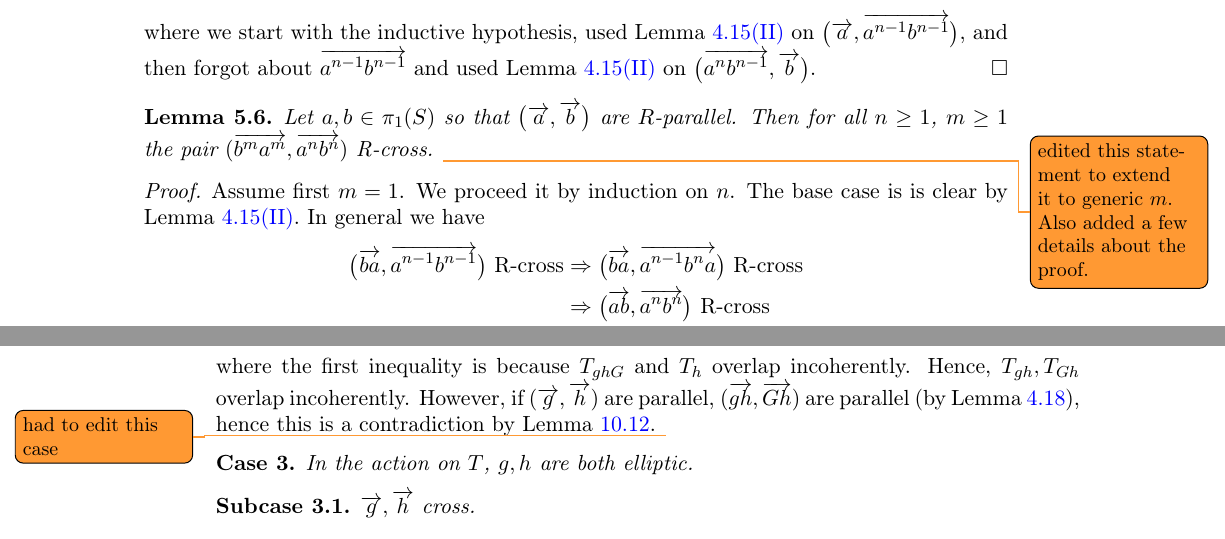
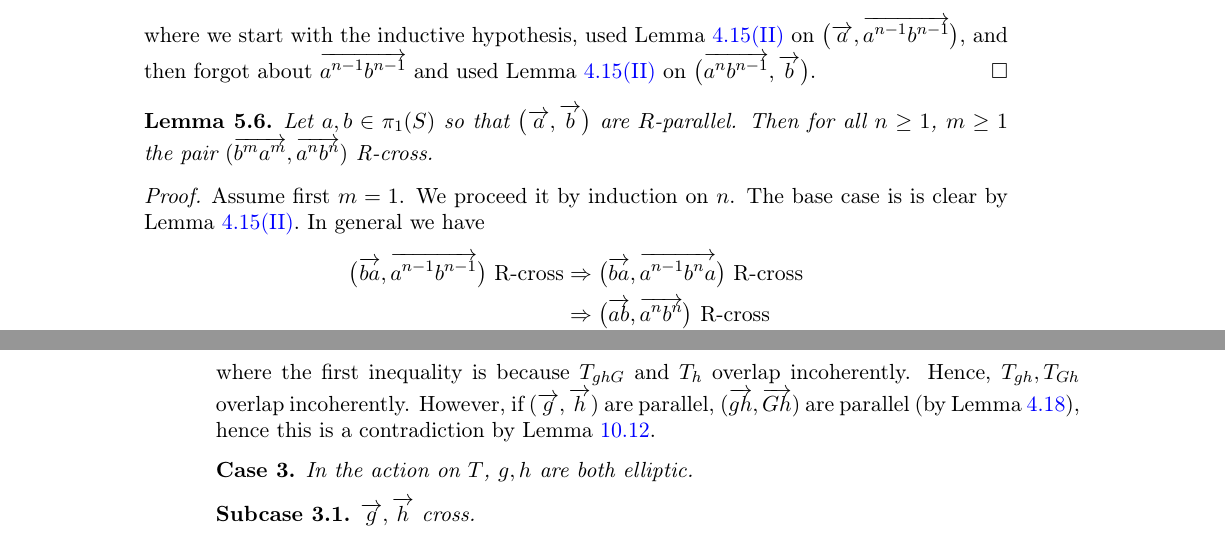
Before and after one commit to dpthurst/Currents-and-intersections, a LaTeX paper (Intersections.tex, which reads skora.tex, smoothing-types.tex): two parts of pages 41 and 86 of 100, joined at a grey line, cut so that both start at the same text. Compiled offline with pdfLaTeX.

Commit message:
Missed parts of joint edits

```diff
--- a/skora.tex
+++ b/skora.tex
@@ -581,7 +581,7 @@ Finally, if $T_{ghG}$ and $T_{h}$ overlap incoherently, by Lemma~\ref{lem:pau_el
 \]
 where the first inequality is because $T_{ghG}$ and $T_{h}$ overlap incoherently.
 Hence, $T_{gh},T_{Gh}$ overlap incoherently.
-However, if $(\ora{g},\ora{h})$ are parallel, $(\ora{gh},\ora{Gh})$ are parallel (by Lemma~\ref{lem:bA_parallel_ba}), hence this is a contradiction by Lemma~\ref{lem:parallel-incoherent}. \DMGtodo{had to edit this case}
+However, if $(\ora{g},\ora{h})$ are parallel, $(\ora{gh},\ora{Gh})$ are parallel (by Lemma~\ref{lem:bA_parallel_ba}), hence this is a contradiction by Lemma~\ref{lem:parallel-incoherent}.
 
 \begin{case}
   In the action on~$T$, $g,h$ are both elliptic.
--- a/smoothing-types.tex
+++ b/smoothing-types.tex
@@ -106,7 +106,7 @@ $\bigl(\ora{a^n b^{n-1}},\ora{b}\bigr)$.
   Let  $a,b \in \pi_1(S)$ so that $\bigl(\ora{a},\ora{b}\bigr)$ are
   $R$-parallel. Then for all
   $n \ge 1$, $m \geq 1$ the pair $(\ora{b^ma^m},\ora{a^n
-  b^n})$ R-cross. \DMGtodo{edited this statement to extend it to generic $m$. Also added a few details about the proof.}
+  b^n})$ R-cross.
 \label{lem:anbn_vs_bkak}
 \end{lemma}
 \begin{proof}
```
